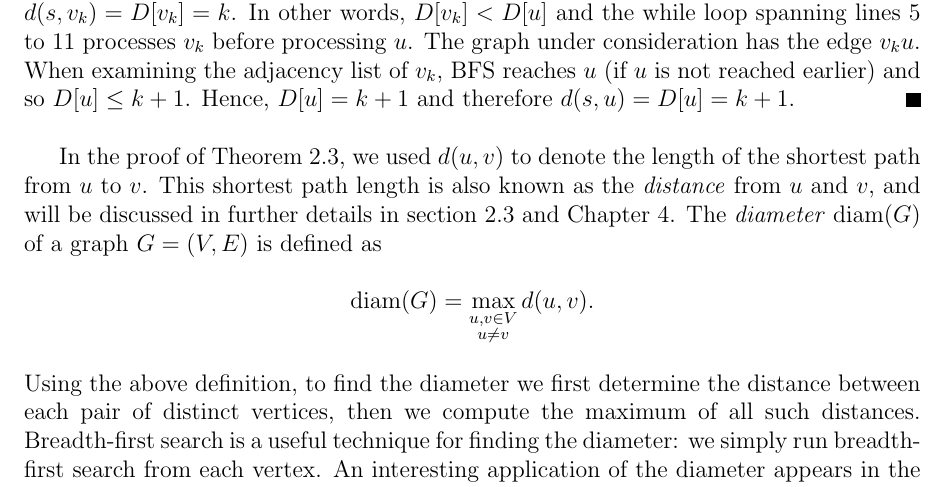
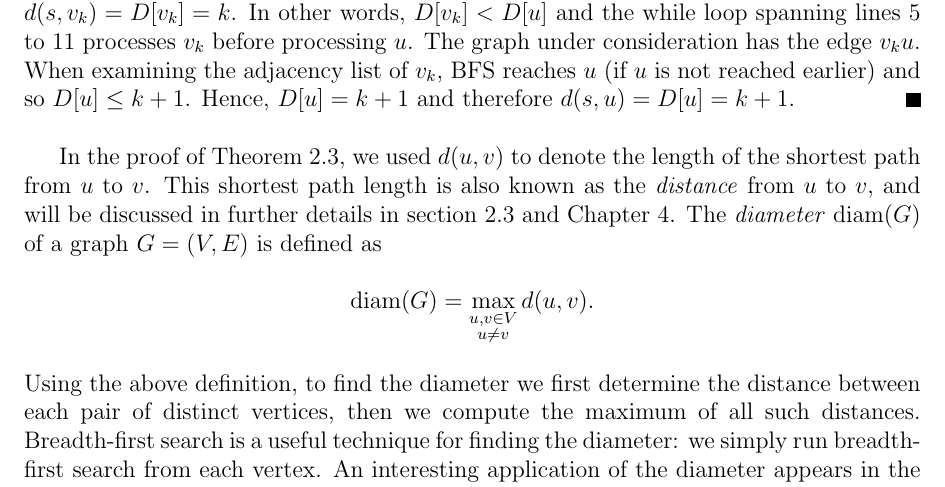
Before and after one commit to IMCG/graph-theory-algorithms-book, a LaTeX thesis (book.tex, which reads tex/graph-algorithms.tex): part of page 66 of 209, cut so that both start at the same text. Compiled offline with pdfLaTeX.

Commit message:
tex/graph-algorithms.tex: typo fix in definition of distance

```diff
--- a/tex/graph-algorithms.tex
+++ b/tex/graph-algorithms.tex
@@ -653,7 +653,7 @@ In the proof of
 Theorem~\ref{thm:graph_algorithms:BFS:list_D_length_shortest_paths},
 we used $d(u,v)$ to denote the length of the shortest path from $u$ to
 $v$. This shortest path length is also known as the
-\emph{distance}\index{distance} from $u$ and $v$, and will be
+\emph{distance}\index{distance} from $u$ to $v$, and will be
 discussed in further details in
 section~\ref{sec:graph_algorithms:weights_distances} and
 Chapter~\ref{chap:distance_connectivity}. The
```
